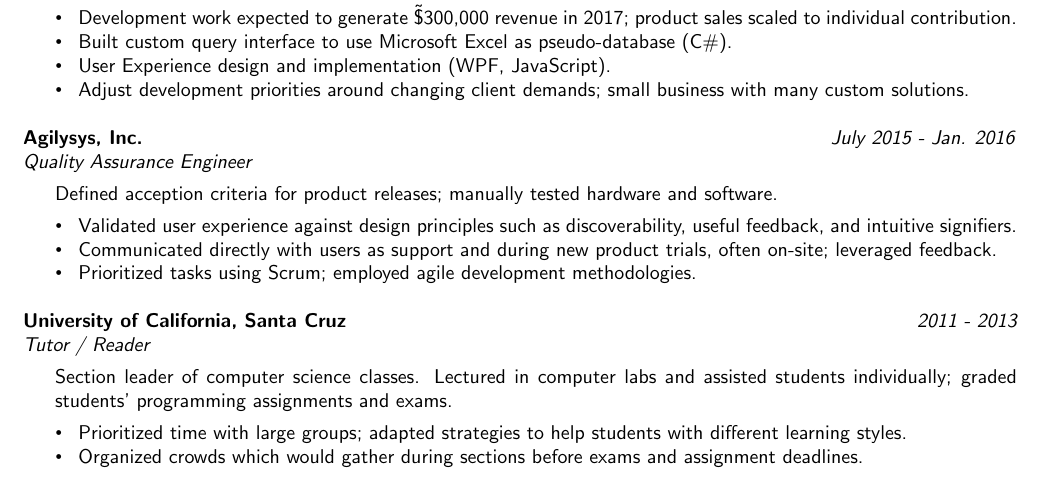
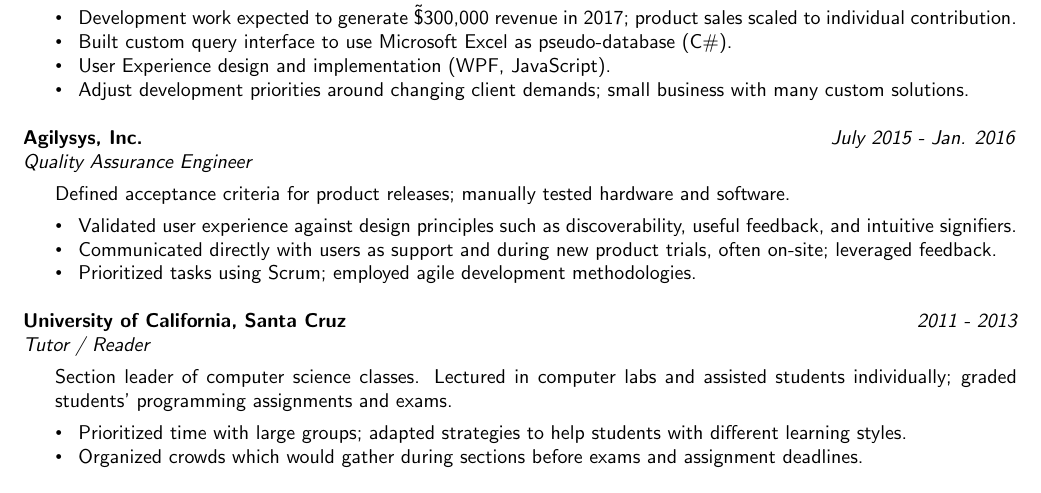
Before and after one commit to sssims/resume, a LaTeX CV (sims_shane_resume.tex): part of the page, cut so that both start at the same text. Compiled offline with pdfLaTeX.

Commit message:
Acception is not a word; changed to acceptance

```diff
--- a/sims_shane_resume.tex
+++ b/sims_shane_resume.tex
@@ -61,7 +61,7 @@ Full stack developer on Excel-integrated linear programming application used to
 
 \setlength{\leftskip}{16pt}
 
-Defined acception criteria for product releases; manually tested hardware and software.
+Defined acceptance criteria for product releases; manually tested hardware and software.
 \vskip 4pt
 \simsbullet Validated user experience against design principles such as discoverability, useful feedback, and intuitive signifiers. \\
 \simsbullet Communicated directly with users as support and during new product trials, often on-site; leveraged feedback. \\
```
Also changed, not shown: sims_shane_resume.pdf.
